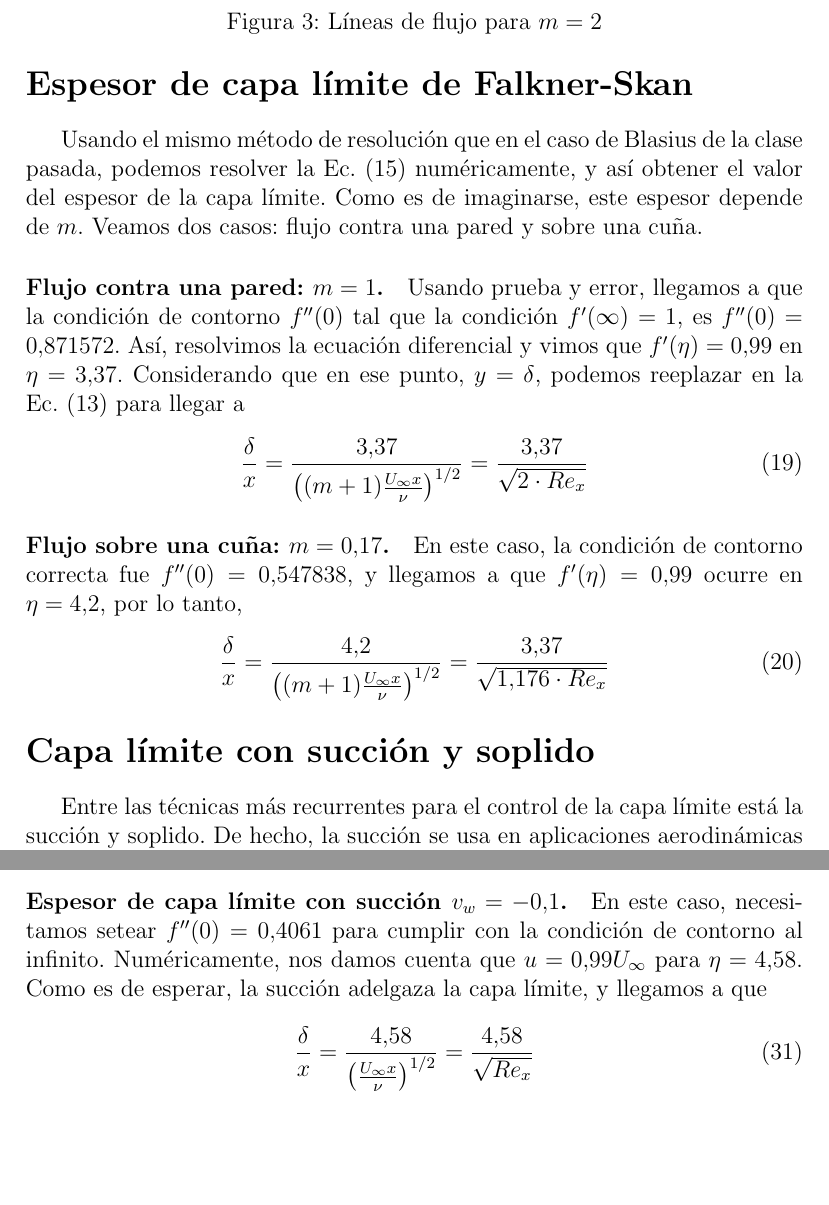
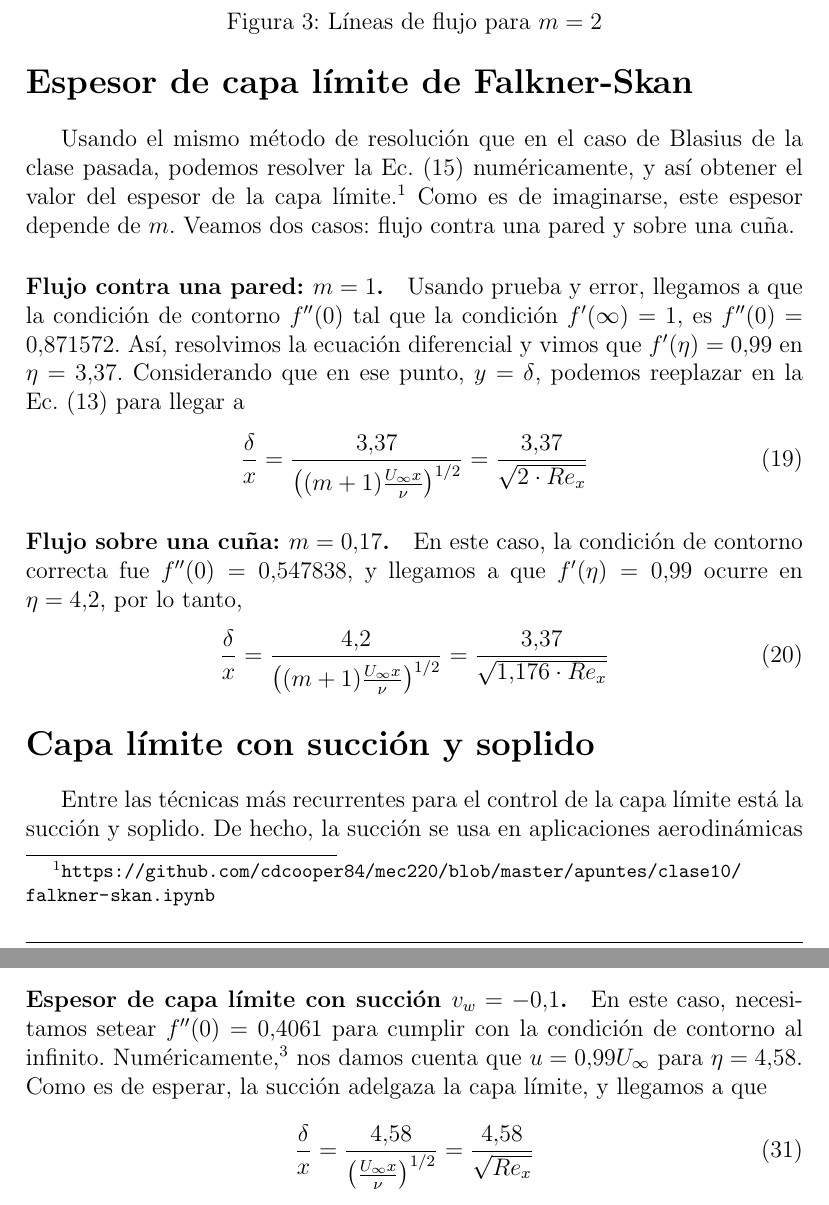
Before and after one commit to cdcooper84/mec220, a LaTeX document (apuntes/clase10/clase10.tex, which reads apuntes/clase10/material10.tex): two parts of pages 6 and 8 of 8, joined at a grey line, cut so that both start at the same text, the shorter picture padded with empty space. Compiled offline with pdfLaTeX.

Commit message:
agregue link a codigo clase 10

```diff
--- a/apuntes/clase10/material10.tex
+++ b/apuntes/clase10/material10.tex
@@ -203,7 +203,7 @@ Las líneas de flujo varían dependiendo de $m$:
 \end{figure}
 
 \section*{Espesor de capa límite de Falkner-Skan}
-Usando el mismo método de resolución que en el caso de Blasius de la clase pasada, podemos resolver la Ec. \eqref{eq:F-S} numéricamente, y así obtener el valor del espesor de la capa límite.
+Usando el mismo método de resolución que en el caso de Blasius de la clase pasada, podemos resolver la Ec. \eqref{eq:F-S} numéricamente, y así obtener el valor del espesor de la capa límite.\footnote{\url{https://github.com/cdcooper84/mec220/blob/master/apuntes/clase10/falkner-skan.ipynb}}
 Como es de imaginarse, este espesor depende de $m$.
 Veamos dos casos: flujo contra una pared y sobre una cuña.
 
@@ -275,7 +275,7 @@ Como era de esperar, el soplido ensancha la capa límite (comparado con Blasius,
 
 \paragraph*{Espesor de capa límite con succión $v_w=-0.1$.}
 En este caso, necesitamos setear $f''(0) = 0.4061$ para cumplir con la condición de contorno al infinito.
-Numéricamente, nos damos cuenta que $u=0.99U_\infty$ para $\eta=4.58$. Como es de esperar, la succión adelgaza la capa límite, y llegamos a que
+Numéricamente,\footnote{\url{https://github.com/cdcooper84/mec220/blob/master/apuntes/clase10/succion.ipynb}} nos damos cuenta que $u=0.99U_\infty$ para $\eta=4.58$. Como es de esperar, la succión adelgaza la capa límite, y llegamos a que
 %
 \begin{equation}
 \frac{\delta}{x}=\frac{4.58}{\left(\frac{U_\infty x}{\nu}\right)^{1/2}} = \frac{4.58}{\sqrt{Re_x}}
```
Also changed, not shown: apuntes/clase10/material10.tex (2 more changed lines).
